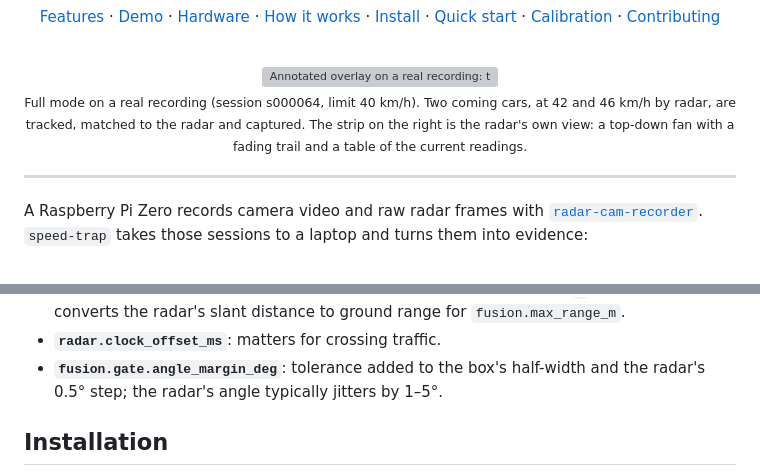
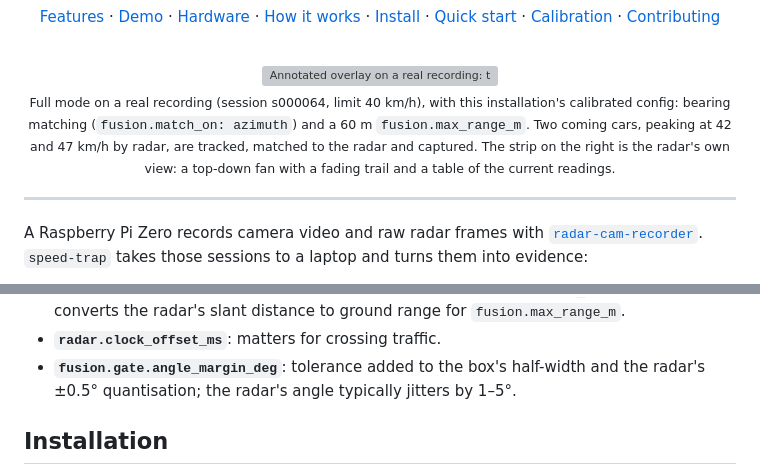
Before and after one commit to bfMendonca/hlk-ld2451-speed-trap, a Markdown page: README.md, 2 parts joined by grey strips. Rendered like a GitHub page; grey boxes are pictures that could not be loaded.

```diff
--- a/README.md
+++ b/README.md
@@ -31,7 +31,7 @@
 
 <img src="docs/images/demo-full.gif" alt="Annotated overlay on a real recording: two cars tracked with corner brackets and radar speed tags, both captured as speeders, with the radar side panel on the right" width="85%">
 
-<sub>Full mode on a real recording (session s000064, limit 40 km/h). Two coming cars, at 42 and 46 km/h by radar, are tracked, matched to the radar and captured. The strip on the right is the radar's own view: a top-down fan with a fading trail and a table of the current readings.</sub>
+<sub>Full mode on a real recording (session s000064, limit 40 km/h), with this installation's calibrated config: bearing matching (`fusion.match_on: azimuth`) and a 60 m `fusion.max_range_m`. Two coming cars, peaking at 42 and 47 km/h by radar, are tracked, matched to the radar and captured. The strip on the right is the radar's own view: a top-down fan with a fading trail and a table of the current readings.</sub>
 
 </div>
 
@@ -211,7 +202,7 @@ What this mode needs from the calibration:
   the radar's slant distance to ground range for `fusion.max_range_m`.
 - **`radar.clock_offset_ms`**: matters for crossing traffic.
 - **`fusion.gate.angle_margin_deg`**: tolerance added to the box's half-width and the radar's
-  0.5° step; the radar's angle typically jitters by 1–5°.
+  ±0.5° quantisation; the radar's angle typically jitters by 1–5°.
 
 ## Installation
 
```
Also changed, not shown: other parts of README.md (+17 -27 lines), docs/images/capture-example.jpg, docs/images/demo-lite.gif (deleted), 1 other file.
